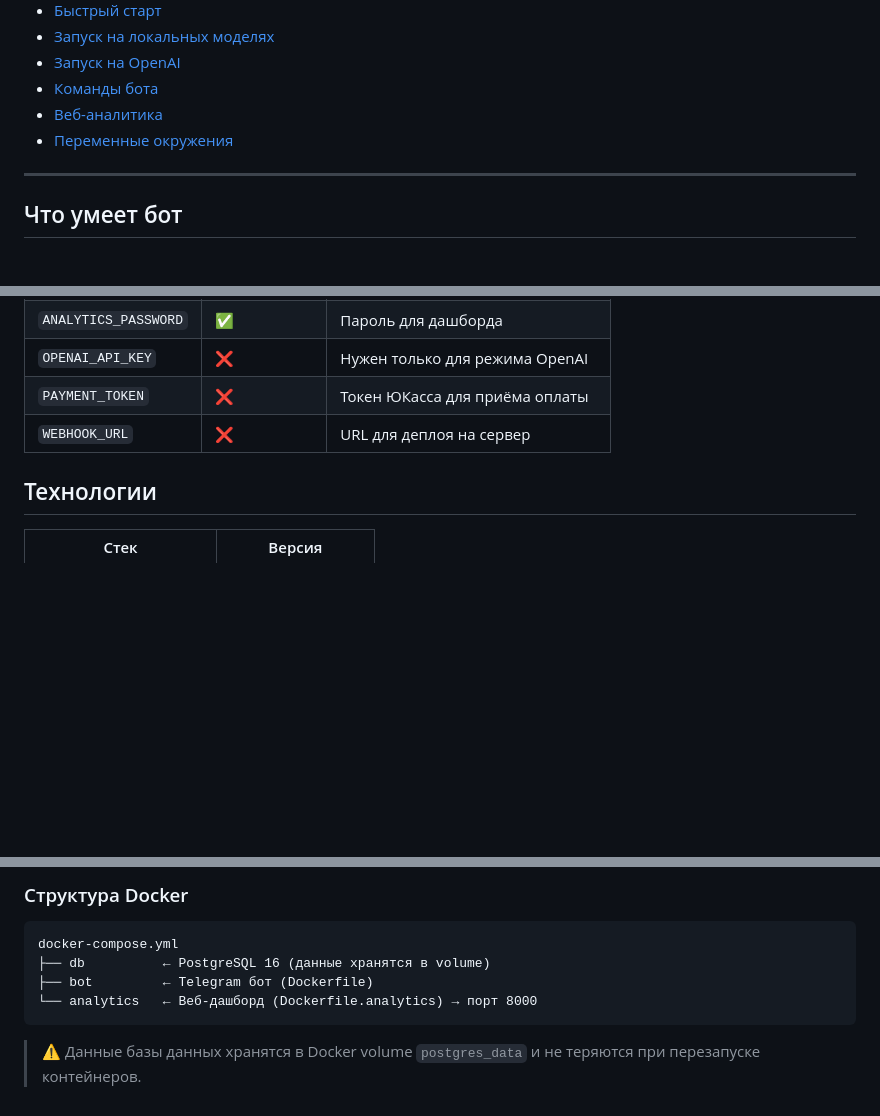
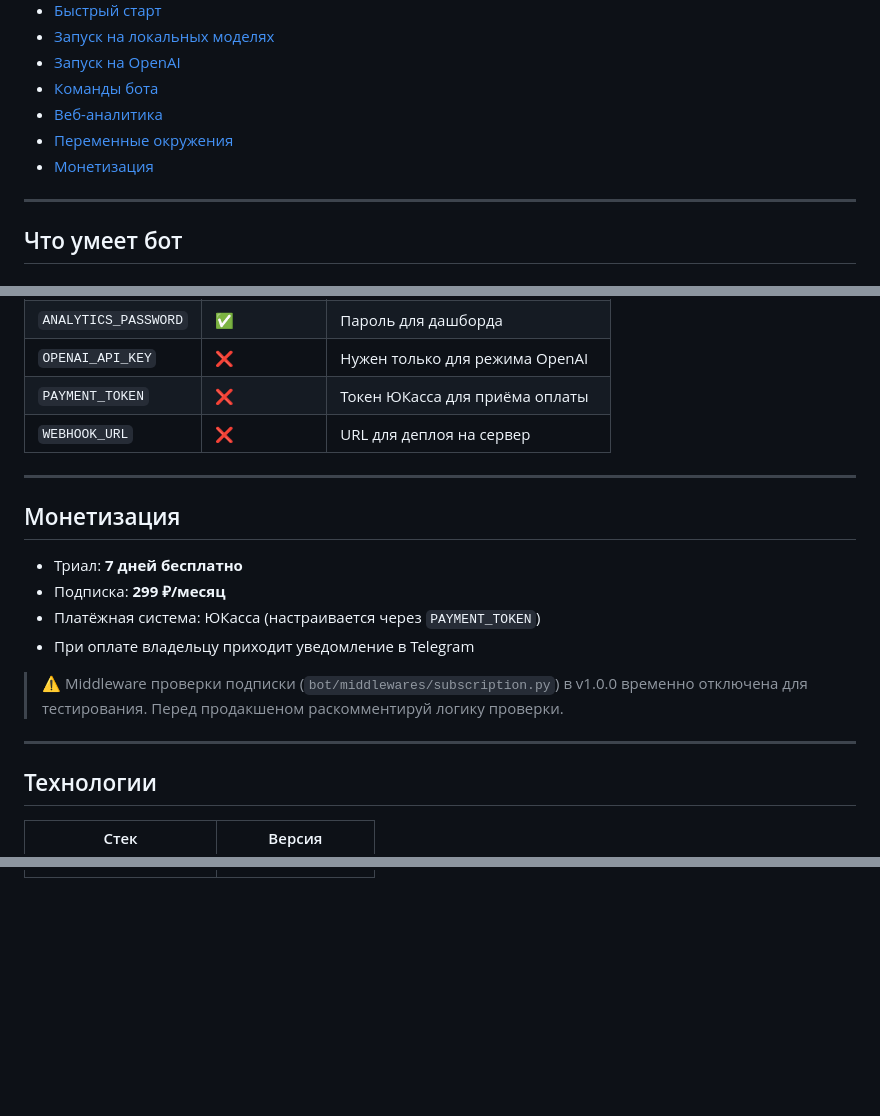
Before and after one commit to igormuzyka555/AITelegrambotMemory, a Markdown page: README.md, 3 parts joined by grey strips. Drawn GitHub-style; blank space fills up the shorter version.

Commit message:
Test_version_beefore_Step_4
# Conflicts:
#	README.md

````diff
--- a/README.md
+++ b/README.md
@@ -18,6 +20,8 @@
 - [Команды бота](#команды-бота)
 - [Веб-аналитика](#веб-аналитика)
 - [Переменные окружения](#переменные-окружения)
+- [Монетизация](#монетизация)
+
 ---
 
 ## Что умеет бот
@@ -404,6 +411,19 @@ python -m uvicorn analytics_web.main:app --host 127.0.0.1 --port 8000 --reload
 | `PAYMENT_TOKEN` | ❌ | Токен ЮКасса для приёма оплаты |
 | `WEBHOOK_URL` | ❌ | URL для деплоя на сервер |
 
+---
+
+## Монетизация
+
+- Триал: **7 дней бесплатно**
+- Подписка: **299 ₽/месяц**
+- Платёжная система: ЮКасса (настраивается через `PAYMENT_TOKEN`)
+- При оплате владельцу приходит уведомление в Telegram
+
+> ⚠️ Middleware проверки подписки (`bot/middlewares/subscription.py`) в v1.0.0 временно отключена для тестирования. Перед продакшеном раскомментируй логику проверки.
+
+---
+
 ## Технологии
 
 | Стек | Версия |
@@ -500,9 +439,0 @@ docker exec -it secondbrain_bot bash
-### Структура Docker
-```
-docker-compose.yml
-├── db          ← PostgreSQL 16 (данные хранятся в volume)
-├── bot         ← Telegram бот (Dockerfile)
-└── analytics   ← Веб-дашборд (Dockerfile.analytics) → порт 8000
-```
-
-> ⚠️ Данные базы данных хранятся в Docker volume `postgres_data` и не теряются при перезапуске контейнеров.
````
Also changed, not shown: other parts of README.md (+5 -80 lines).
